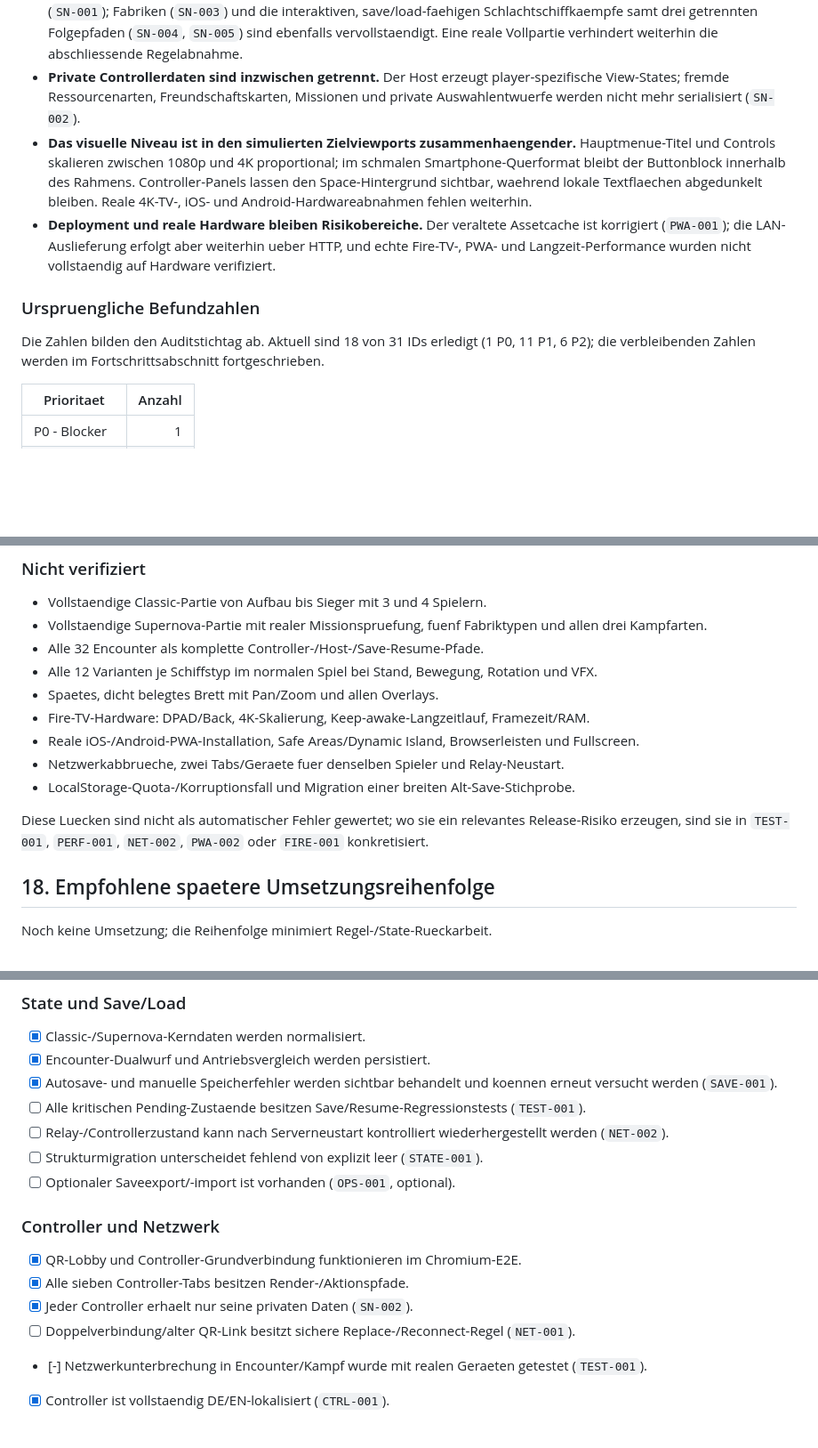
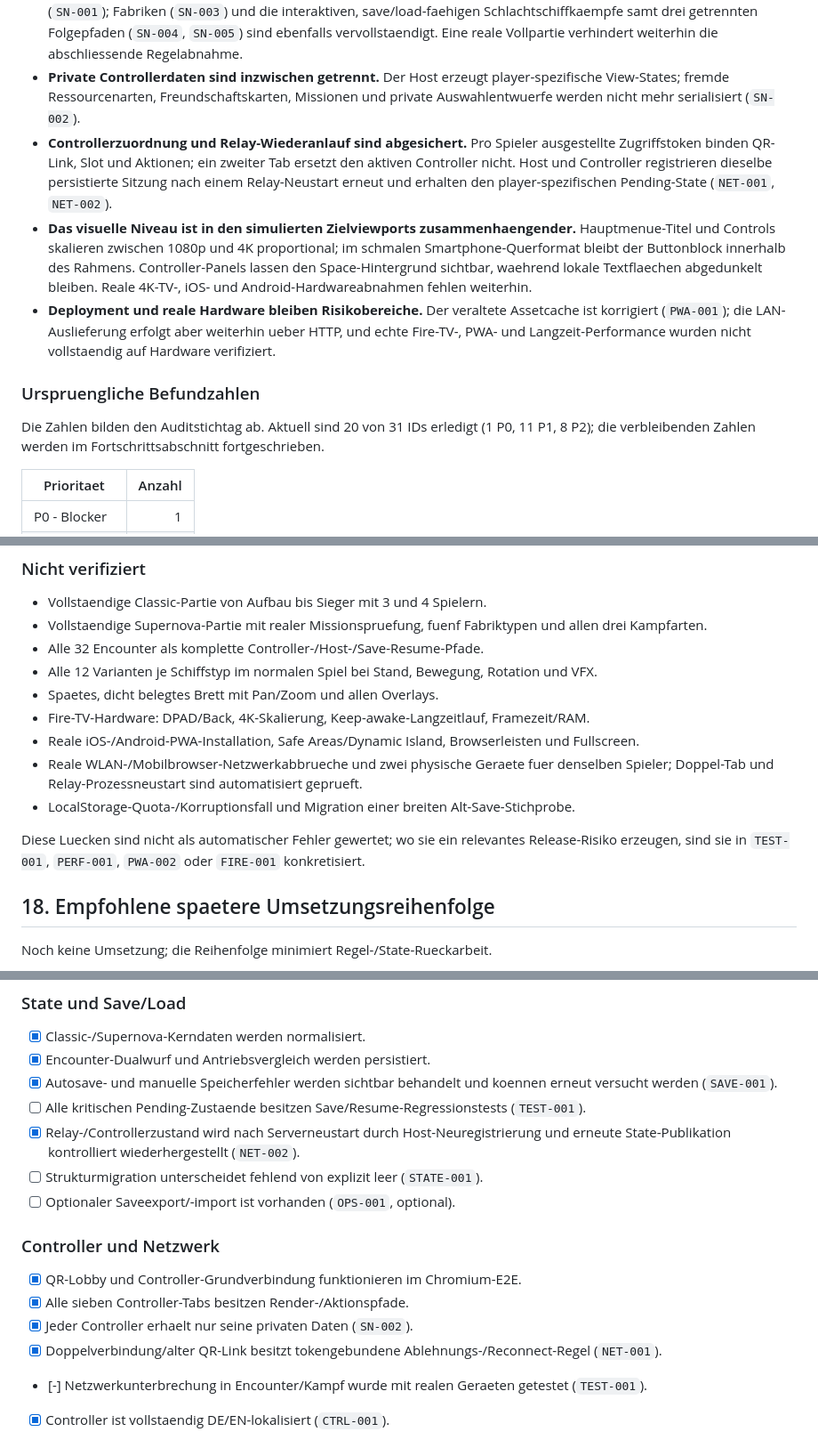
Before and after one commit to DerDruckpilot/Star-Odyssey, a Markdown page: docs/final-polish-audit.md, 3 parts joined by grey strips. Shown at 89% size. GitHub-like rendering; blank space fills up the shorter version.

```diff
--- a/docs/final-polish-audit.md
+++ b/docs/final-polish-audit.md
@@ -18,12 +18,13 @@ Der Stand ist trotzdem **nicht final polished**:
 - **Die bekannten Encounter-Abweichungen sind behoben.** Ausbau-Belohnungen ohne freien physischen Platz setzen den Flow kontrolliert fort (`ENC-001`), Hehlerei-/Piraten-Sonderwuerfe warten auf die aktive Controlleraktion (`ENC-002`), physische Ausbauten bleiben korrekt getrennt (`ENC-003`) und die Karten 31/32 zeigen ihre persistierten Rat-/Neumisch-Schritte vor der Folgekarte (`ENC-004`).
 - **Die kritischen Supernova-Systeme sind umgesetzt.** Alle 25 Missionen werden aus dem echten Spielzustand geprueft (`SN-001`); Fabriken (`SN-003`) und die interaktiven, save/load-faehigen Schlachtschiffkaempfe samt drei getrennten Folgepfaden (`SN-004`, `SN-005`) sind ebenfalls vervollstaendigt. Eine reale Vollpartie verhindert weiterhin die abschliessende Regelabnahme.
 - **Private Controllerdaten sind inzwischen getrennt.** Der Host erzeugt player-spezifische View-States; fremde Ressourcenarten, Freundschaftskarten, Missionen und private Auswahlentwuerfe werden nicht mehr serialisiert (`SN-002`).
+- **Controllerzuordnung und Relay-Wiederanlauf sind abgesichert.** Pro Spieler ausgestellte Zugriffstoken binden QR-Link, Slot und Aktionen; ein zweiter Tab ersetzt den aktiven Controller nicht. Host und Controller registrieren dieselbe persistierte Sitzung nach einem Relay-Neustart erneut und erhalten den player-spezifischen Pending-State (`NET-001`, `NET-002`).
 - **Das visuelle Niveau ist in den simulierten Zielviewports zusammenhaengender.** Hauptmenue-Titel und Controls skalieren zwischen 1080p und 4K proportional; im schmalen Smartphone-Querformat bleibt der Buttonblock innerhalb des Rahmens. Controller-Panels lassen den Space-Hintergrund sichtbar, waehrend lokale Textflaechen abgedunkelt bleiben. Reale 4K-TV-, iOS- und Android-Hardwareabnahmen fehlen weiterhin.
 - **Deployment und reale Hardware bleiben Risikobereiche.** Der veraltete Assetcache ist korrigiert (`PWA-001`); die LAN-Auslieferung erfolgt aber weiterhin ueber HTTP, und echte Fire-TV-, PWA- und Langzeit-Performance wurden nicht vollstaendig auf Hardware verifiziert.
 
 ### Urspruengliche Befundzahlen
 
-Die Zahlen bilden den Auditstichtag ab. Aktuell sind 18 von 31 IDs erledigt (1 P0, 11 P1, 6 P2); die verbleibenden Zahlen werden im Fortschrittsabschnitt fortgeschrieben.
+Die Zahlen bilden den Auditstichtag ab. Aktuell sind 20 von 31 IDs erledigt (1 P0, 11 P1, 8 P2); die verbleibenden Zahlen werden im Fortschrittsabschnitt fortgeschrieben.
 
 | Prioritaet | Anzahl |
 |---|---:|
@@ -932,10 +935,10 @@ Beleg: `src/game/gameState.js:2515-2636,2814-2851,3149+` sowie die jeweiligen No
 - Spaetes, dicht belegtes Brett mit Pan/Zoom und allen Overlays.
 - Fire-TV-Hardware: DPAD/Back, 4K-Skalierung, Keep-awake-Langzeitlauf, Framezeit/RAM.
 - Reale iOS-/Android-PWA-Installation, Safe Areas/Dynamic Island, Browserleisten und Fullscreen.
-- Netzwerkabbrueche, zwei Tabs/Geraete fuer denselben Spieler und Relay-Neustart.
+- Reale WLAN-/Mobilbrowser-Netzwerkabbrueche und zwei physische Geraete fuer denselben Spieler; Doppel-Tab und Relay-Prozessneustart sind automatisiert geprueft.
 - LocalStorage-Quota-/Korruptionsfall und Migration einer breiten Alt-Save-Stichprobe.
 
-Diese Luecken sind nicht als automatischer Fehler gewertet; wo sie ein relevantes Release-Risiko erzeugen, sind sie in `TEST-001`, `PERF-001`, `NET-002`, `PWA-002` oder `FIRE-001` konkretisiert.
+Diese Luecken sind nicht als automatischer Fehler gewertet; wo sie ein relevantes Release-Risiko erzeugen, sind sie in `TEST-001`, `PERF-001`, `PWA-002` oder `FIRE-001` konkretisiert.
 
 ## 18. Empfohlene spaetere Umsetzungsreihenfolge
 
@@ -1021,7 +1024,7 @@ Legende: `[x]` sicher erfuellt, `[ ]` offen, `[-]` nicht verifiziert, `[~]` teil
 - [x] Encounter-Dualwurf und Antriebsvergleich werden persistiert.
 - [x] Autosave- und manuelle Speicherfehler werden sichtbar behandelt und koennen erneut versucht werden (`SAVE-001`).
 - [ ] Alle kritischen Pending-Zustaende besitzen Save/Resume-Regressionstests (`TEST-001`).
-- [ ] Relay-/Controllerzustand kann nach Serverneustart kontrolliert wiederhergestellt werden (`NET-002`).
+- [x] Relay-/Controllerzustand wird nach Serverneustart durch Host-Neuregistrierung und erneute State-Publikation kontrolliert wiederhergestellt (`NET-002`).
 - [ ] Strukturmigration unterscheidet fehlend von explizit leer (`STATE-001`).
 - [ ] Optionaler Saveexport/-import ist vorhanden (`OPS-001`, optional).
 
@@ -1030,7 +1033,7 @@ Legende: `[x]` sicher erfuellt, `[ ]` offen, `[-]` nicht verifiziert, `[~]` teil
 - [x] QR-Lobby und Controller-Grundverbindung funktionieren im Chromium-E2E.
 - [x] Alle sieben Controller-Tabs besitzen Render-/Aktionspfade.
 - [x] Jeder Controller erhaelt nur seine privaten Daten (`SN-002`).
-- [ ] Doppelverbindung/alter QR-Link besitzt sichere Replace-/Reconnect-Regel (`NET-001`).
+- [x] Doppelverbindung/alter QR-Link besitzt tokengebundene Ablehnungs-/Reconnect-Regel (`NET-001`).
 - [-] Netzwerkunterbrechung in Encounter/Kampf wurde mit realen Geraeten getestet (`TEST-001`).
 - [x] Controller ist vollstaendig DE/EN-lokalisiert (`CTRL-001`).
 
```
Also changed, not shown: other parts of docs/final-polish-audit.md (+24 -20 lines).
